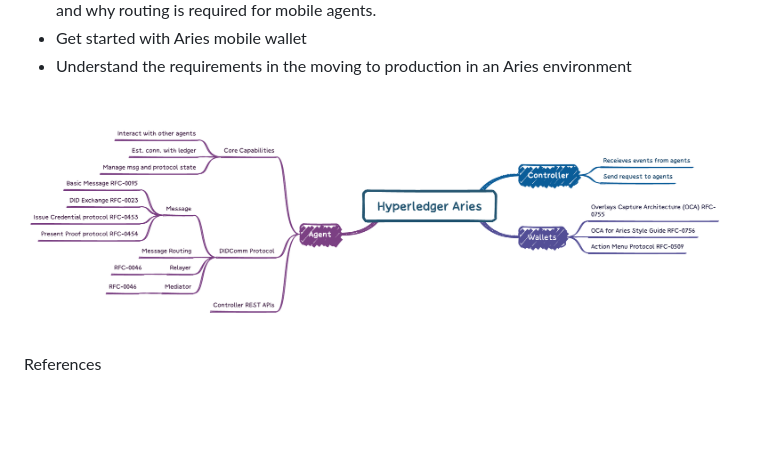
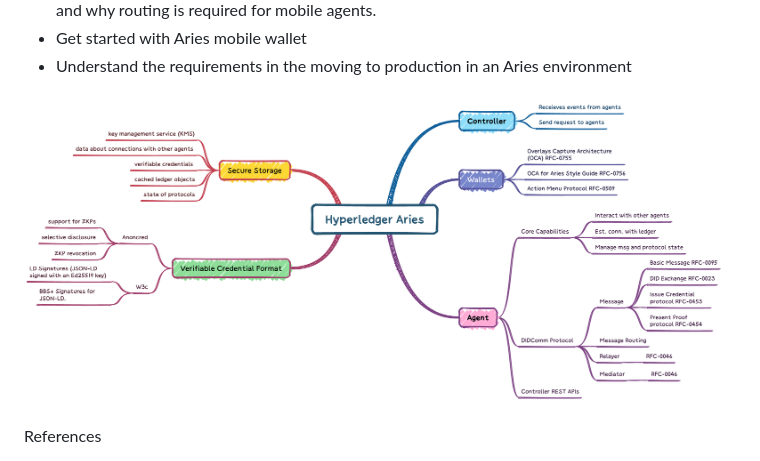
Before and after one commit to Vishwas1/learn, a Markdown page: hl-aries/README.md, the part around the change. Drawn GitHub-style; pictures changed too: hl-aries/assets/mindmap-2.png (added); blank space fills up the shorter version.

```diff
--- a/hl-aries/README.md
+++ b/hl-aries/README.md
@@ -14,7 +14,7 @@ Objectives:
 - Understand the requirements in the moving to production in an Aries environment
 
 
-![img](assets/minmap.png)
+![img](assets/mindmap-2.png)
 
 
 References
```
Also changed, not shown: hl-aries/notes.md (+61 -0 lines).
